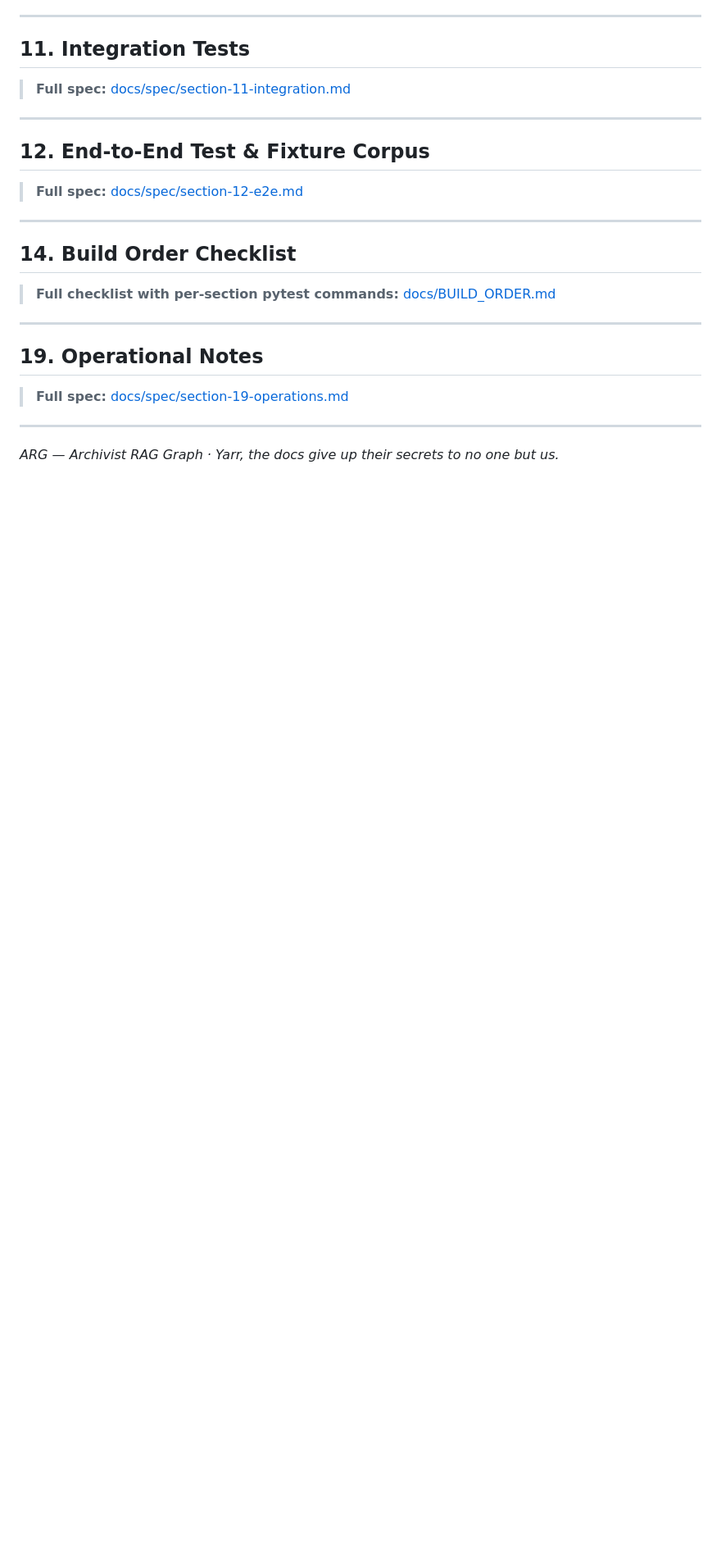
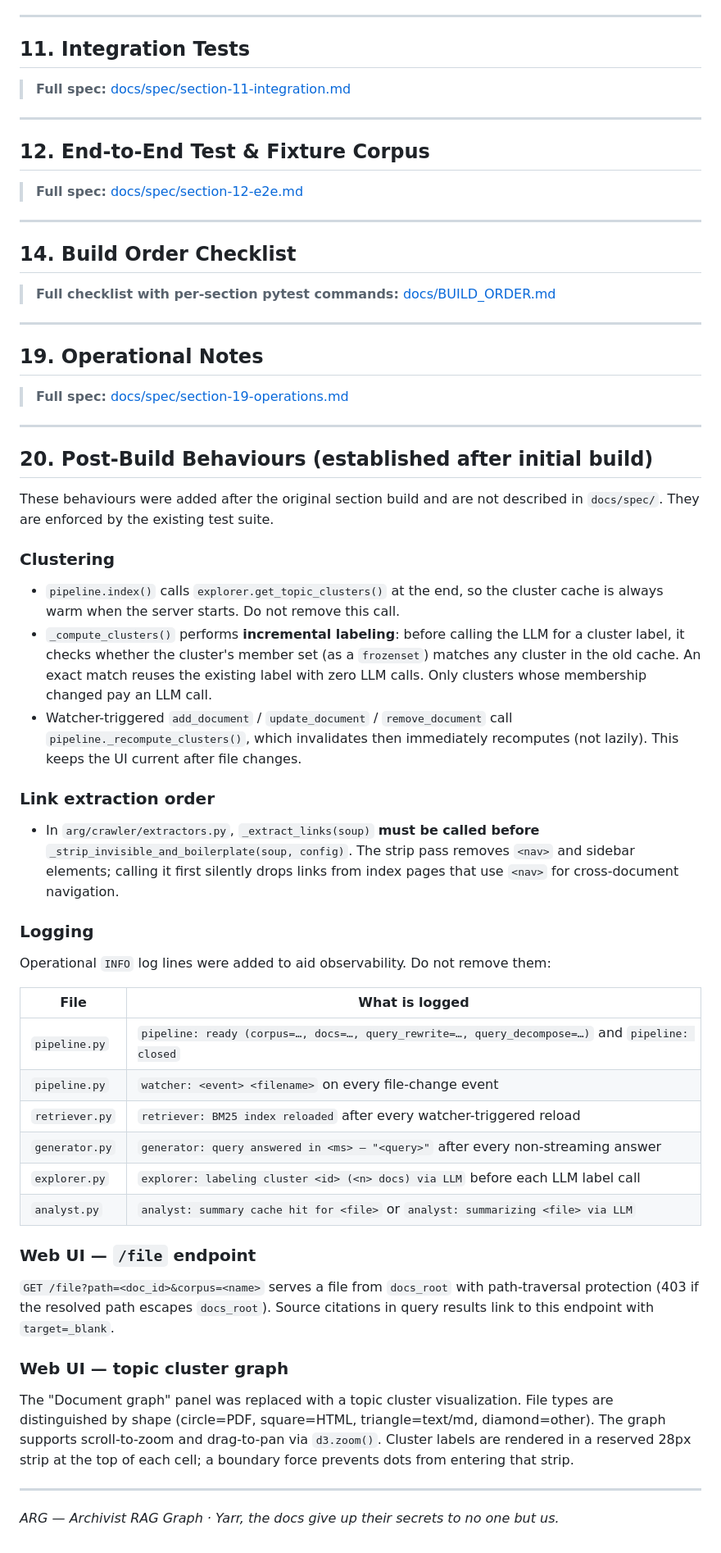
Before and after one commit to AndysWorth/ARG, a Markdown page: CLAUDE.md, the part around the change. Shown at 82% size. Rendered like a GitHub page; blank space fills up the shorter version.

```diff
--- a/CLAUDE.md
+++ b/CLAUDE.md
@@ -232,4 +232,41 @@ arg/
 
 ---
 
+## 20. Post-Build Behaviours (established after initial build)
+
+These behaviours were added after the original section build and are not described in `docs/spec/`. They are enforced by the existing test suite.
+
+### Clustering
+
+- `pipeline.index()` calls `explorer.get_topic_clusters()` at the end, so the cluster cache is always warm when the server starts. Do not remove this call.
+- `_compute_clusters()` performs **incremental labeling**: before calling the LLM for a cluster label, it checks whether the cluster's member set (as a `frozenset`) matches any cluster in the old cache. An exact match reuses the existing label with zero LLM calls. Only clusters whose membership changed pay an LLM call.
+- Watcher-triggered `add_document` / `update_document` / `remove_document` call `pipeline._recompute_clusters()`, which invalidates then immediately recomputes (not lazily). This keeps the UI current after file changes.
+
+### Link extraction order
+
+- In `arg/crawler/extractors.py`, `_extract_links(soup)` **must be called before** `_strip_invisible_and_boilerplate(soup, config)`. The strip pass removes `<nav>` and sidebar elements; calling it first silently drops links from index pages that use `<nav>` for cross-document navigation.
+
+### Logging
+
+Operational `INFO` log lines were added to aid observability. Do not remove them:
+
+| File | What is logged |
+|---|---|
+| `pipeline.py` | `pipeline: ready (corpus=…, docs=…, query_rewrite=…, query_decompose=…)` and `pipeline: closed` |
+| `pipeline.py` | `watcher: <event> <filename>` on every file-change event |
+| `retriever.py` | `retriever: BM25 index reloaded` after every watcher-triggered reload |
+| `generator.py` | `generator: query answered in <ms> — "<query>"` after every non-streaming answer |
+| `explorer.py` | `explorer: labeling cluster <id> (<n> docs) via LLM` before each LLM label call |
+| `analyst.py` | `analyst: summary cache hit for <file>` or `analyst: summarizing <file> via LLM` |
+
+### Web UI — `/file` endpoint
+
+`GET /file?path=<doc_id>&corpus=<name>` serves a file from `docs_root` with path-traversal protection (403 if the resolved path escapes `docs_root`). Source citations in query results link to this endpoint with `target=_blank`.
+
+### Web UI — topic cluster graph
+
+The "Document graph" panel was replaced with a topic cluster visualization. File types are distinguished by shape (circle=PDF, square=HTML, triangle=text/md, diamond=other). The graph supports scroll-to-zoom and drag-to-pan via `d3.zoom()`. Cluster labels are rendered in a reserved 28px strip at the top of each cell; a boundary force prevents dots from entering that strip.
+
+---
+
 *ARG — Archivist RAG Graph · Yarr, the docs give up their secrets to no one but us.*
```
Also changed, not shown: README.md (+34 -6 lines).
